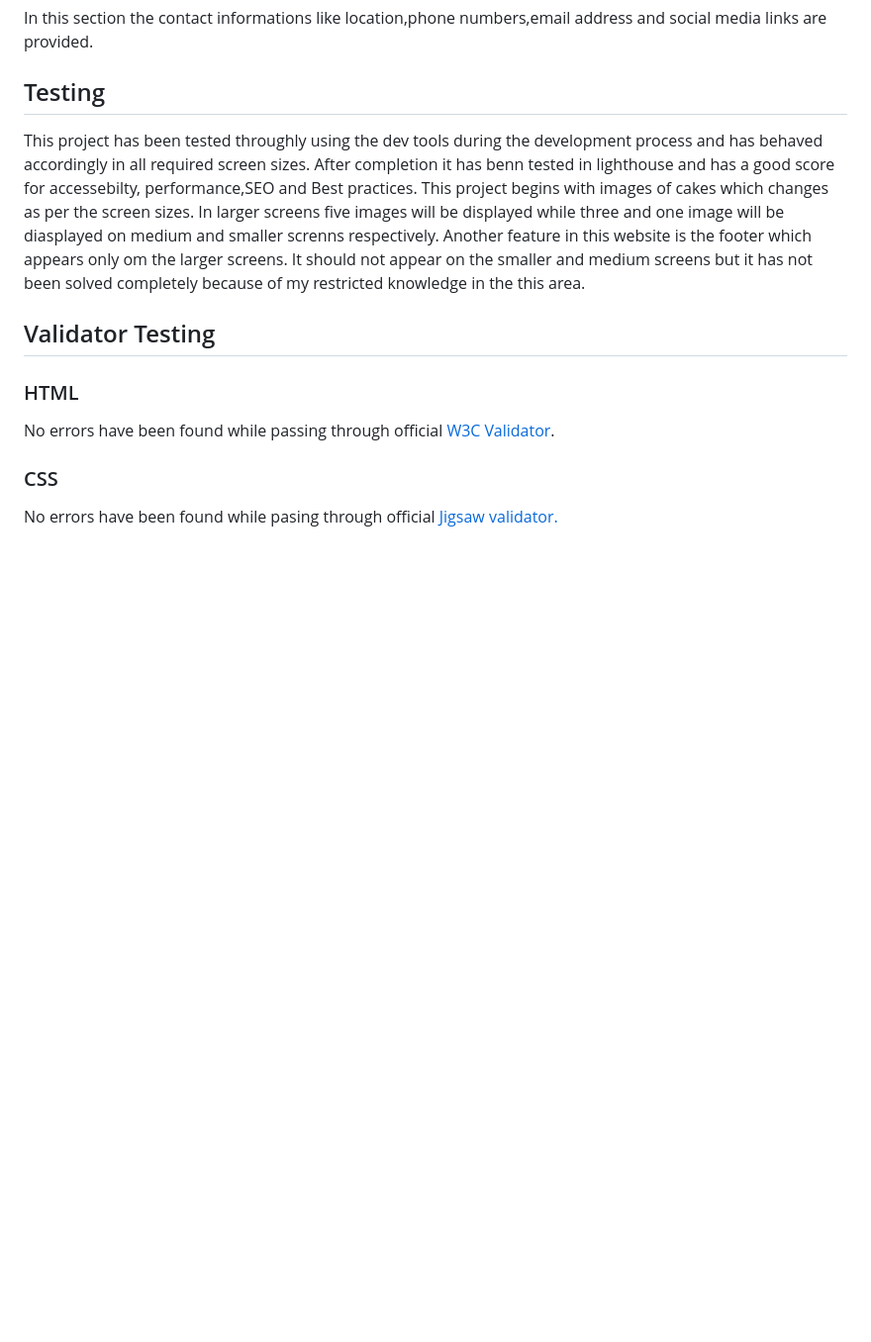
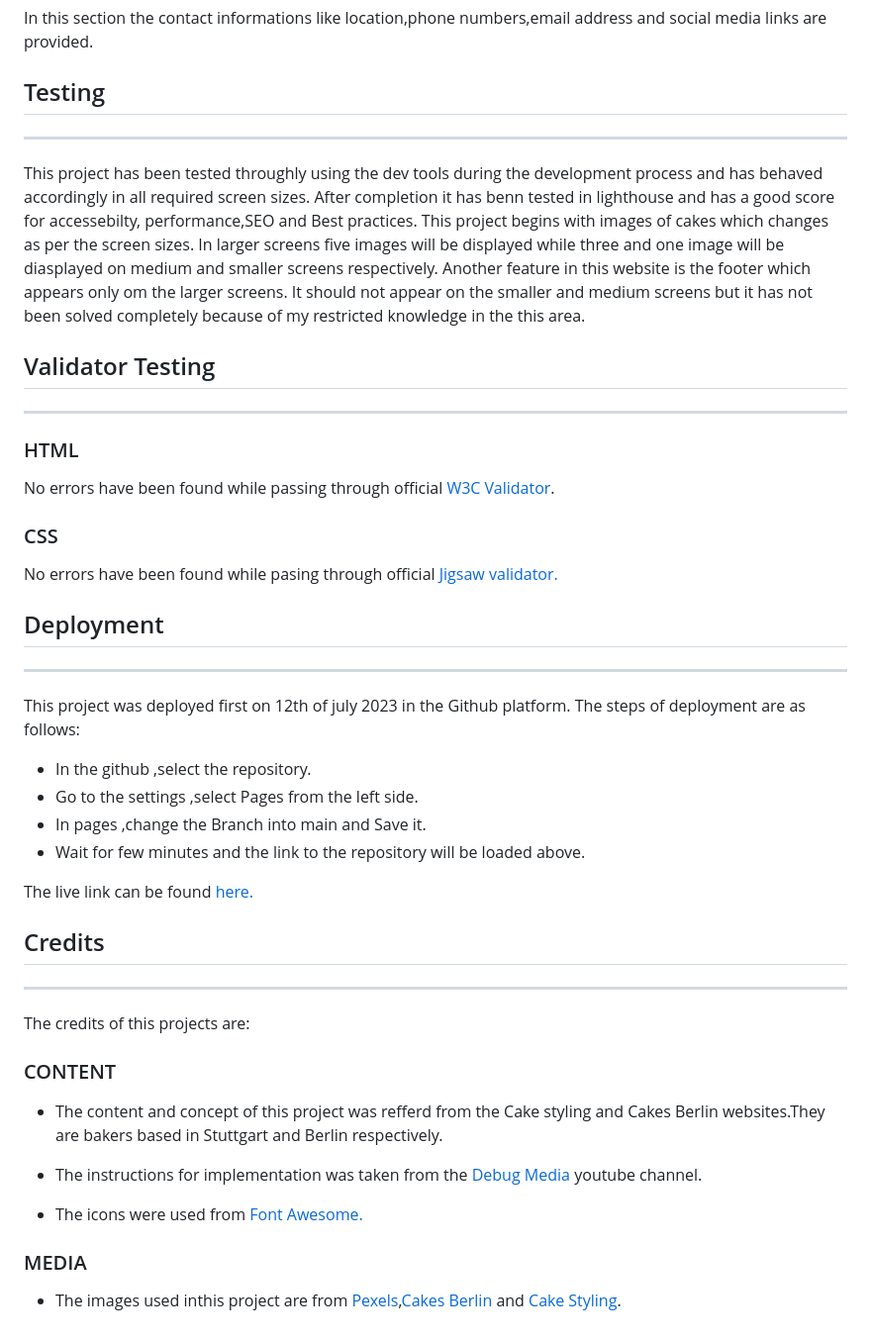
Before and after one commit to sari-rahul/cakes-and-cookies, a Markdown page: readme.md, the part around the change printed below. Shown: that part at 99% size. Drawn GitHub-style; blank space fills up the shorter version.

```diff
--- a/readme.md
+++ b/readme.md
@@ -73,11 +75,15 @@ In this section the contact informations like location,phone numbers,email addre
 
 ## Testing
 
+---
+
 This project has been tested throughly using the dev tools during the development process and has behaved accordingly in all required screen sizes. After completion it has benn tested in lighthouse and has a good score for accessebilty, performance,SEO and Best practices.
-This project begins with images of cakes which changes as per the screen sizes. In larger screens five images will be displayed while three and one image will be diasplayed on medium and smaller screnns respectively.
+This project begins with images of cakes which changes as per the screen sizes. In larger screens five images will be displayed while three and one image will be diasplayed on medium and smaller screens respectively.
 Another feature in this website is the footer which appears only om the larger screens. It should not appear on the smaller and medium screens but it has not been solved completely because of my restricted knowledge in the this area.
 
 ## Validator Testing
 
+---
+
 ### HTML
 
@@ -85,4 +91,36 @@ No errors have been found while passing through official [W3C Validator](https:/
 
 ### CSS
 
-No errors have been found while pasing through official [Jigsaw validator.](https://jigsaw.w3.org/css-validator/validator#css)
+No errors have been found while pasing through official [Jigsaw validator.](https://jigsaw.w3.org/css-validator/validator?uri=https%3A%2F%2Fsari-rahul.github.io%2Fcakes-and-cookies%2F&profile=css3svg&usermedium=all&warning=1&vextwarning=&lang=en)
+
+## Deployment
+
+---
+
+This project was deployed first on 12th of july 2023 in the Github platform.
+The steps of deployment are as follows:
+
+- In the github ,select the repository.
+- Go to the settings ,select Pages from the left side.
+- In pages ,change the Branch into main and Save it.
+- Wait for few minutes and the link to the repository will be loaded above.
+
+The live link can be found [here.](https://sari-rahul.github.io/cakes-and-cookies/)
+
+## Credits
+
+---
+
+The credits of this projects are:
+
+### CONTENT
+
+- The content and concept of this project was refferd from the Cake styling and Cakes Berlin websites.They are bakers based in Stuttgart and Berlin respectively.
+
+- The instructions for implementation was taken from the [Debug Media](https://www.youtube.com/watch?v=uhWvXeCEbHw) youtube channel.
+
+- The icons were used from [Font Awesome.](https://fontawesome.com/v5/download)
+
+### MEDIA
+
+- The images used inthis project are from [Pexels](https://www.pexels.com/de-de/),[Cakes Berlin](https://cakesberlin.com/) and [Cake Styling](https://www.cakestyling.de/).
```
Also changed, not shown: other parts of readme.md (+3 -1 lines), assets/images/logo image cakes and cookies for readme.png (added), 1 other file.
